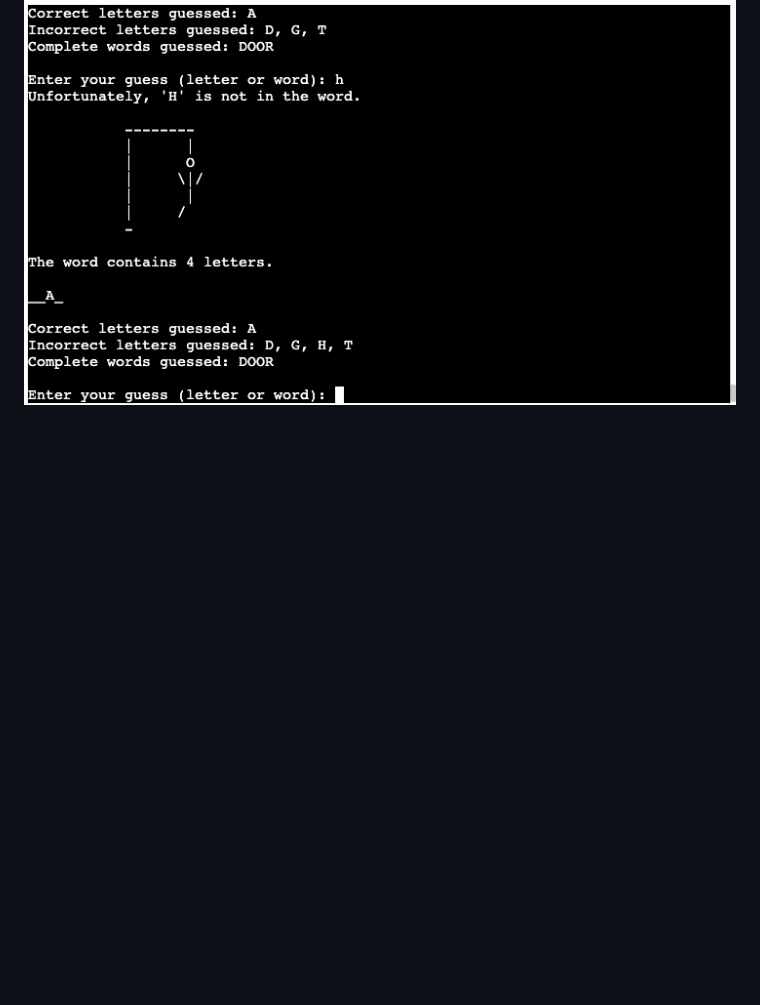
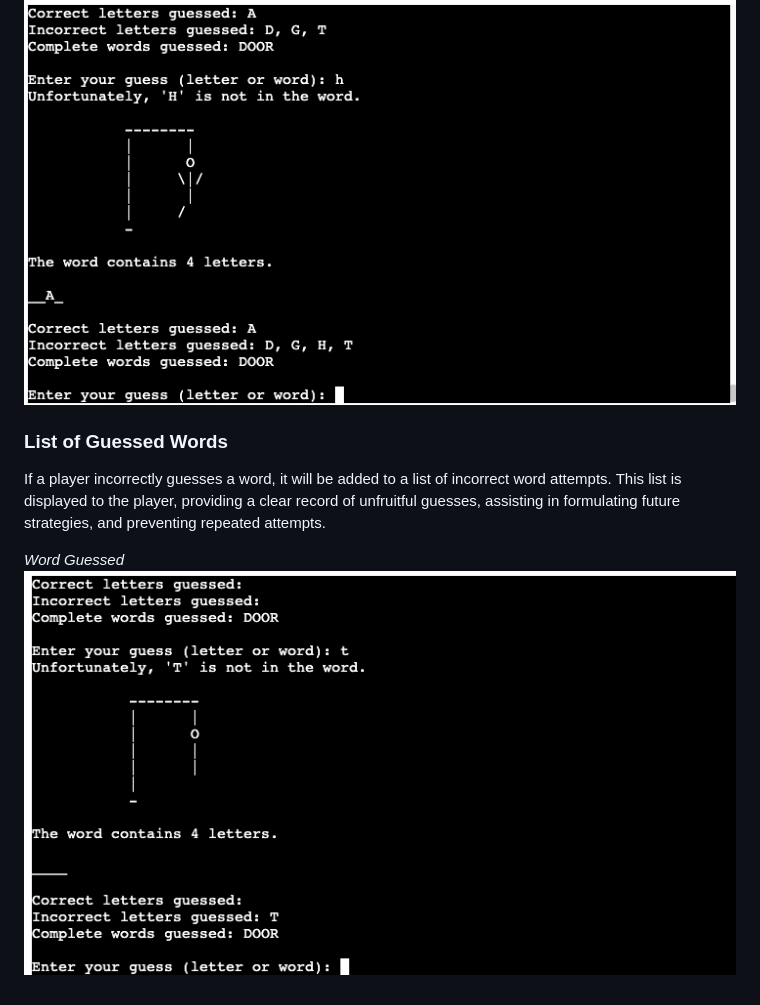
Before and after one commit to Yuss76A/hangman, a Markdown page: README.md, the part around the change. Drawn GitHub-style; blank space fills up the shorter version.

Commit message:
Add list of guessed words to the readme file with text and images

```diff
--- a/README.md
+++ b/README.md
@@ -73,3 +73,10 @@ As the game progresses, each correctly guessed letter will be revealed in the wo
 
 *Letters Guessed Incorrectly*<br>
 ![Letters Guessed Incorrectly](docs/screenshots/incorrectwordstrack.png)
+
+### List of Guessed Words
+
+If a player incorrectly guesses a word, it will be added to a list of incorrect word attempts. This list is displayed to the player, providing a clear record of unfruitful guesses, assisting in formulating future strategies, and preventing repeated attempts.
+
+*Word Guessed*<br>
+![Word Guessed](docs/screenshots/wrongword.png)
```
